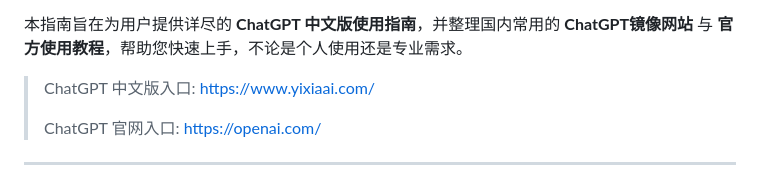
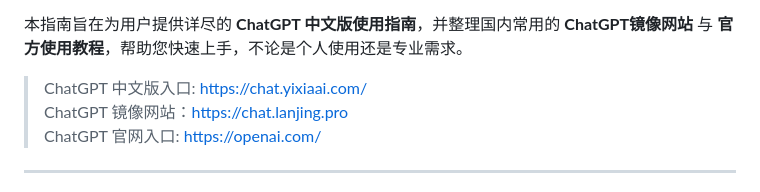
Before and after one commit to chatgpt-site-web/chatgpt-cn-guide, a Markdown page: README.md, the part around one of its changes. GitHub-like rendering.

```diff
--- a/README.md
+++ b/README.md
@@ -6,8 +6,8 @@
 
 本指南旨在为用户提供详尽的 **ChatGPT 中文版使用指南**，并整理国内常用的 **ChatGPT镜像网站** 与 **官方使用教程**，帮助您快速上手，不论是个人使用还是专业需求。
 
-> ChatGPT 中文版入口: [https://www.yixiaai.com/](https://www.yixiaai.com/)
->
+> ChatGPT 中文版入口: [https://chat.yixiaai.com/](https://chat.yixiaai.com/)
+> ChatGPT 镜像网站：[https://chat.lanjing.pro](https://chat.lanjing.por)
 > ChatGPT 官网入口: [https://openai.com/](https://openai.com/)
 ---
 
```
Also changed, not shown: other parts of README.md (+1 -1 lines).
